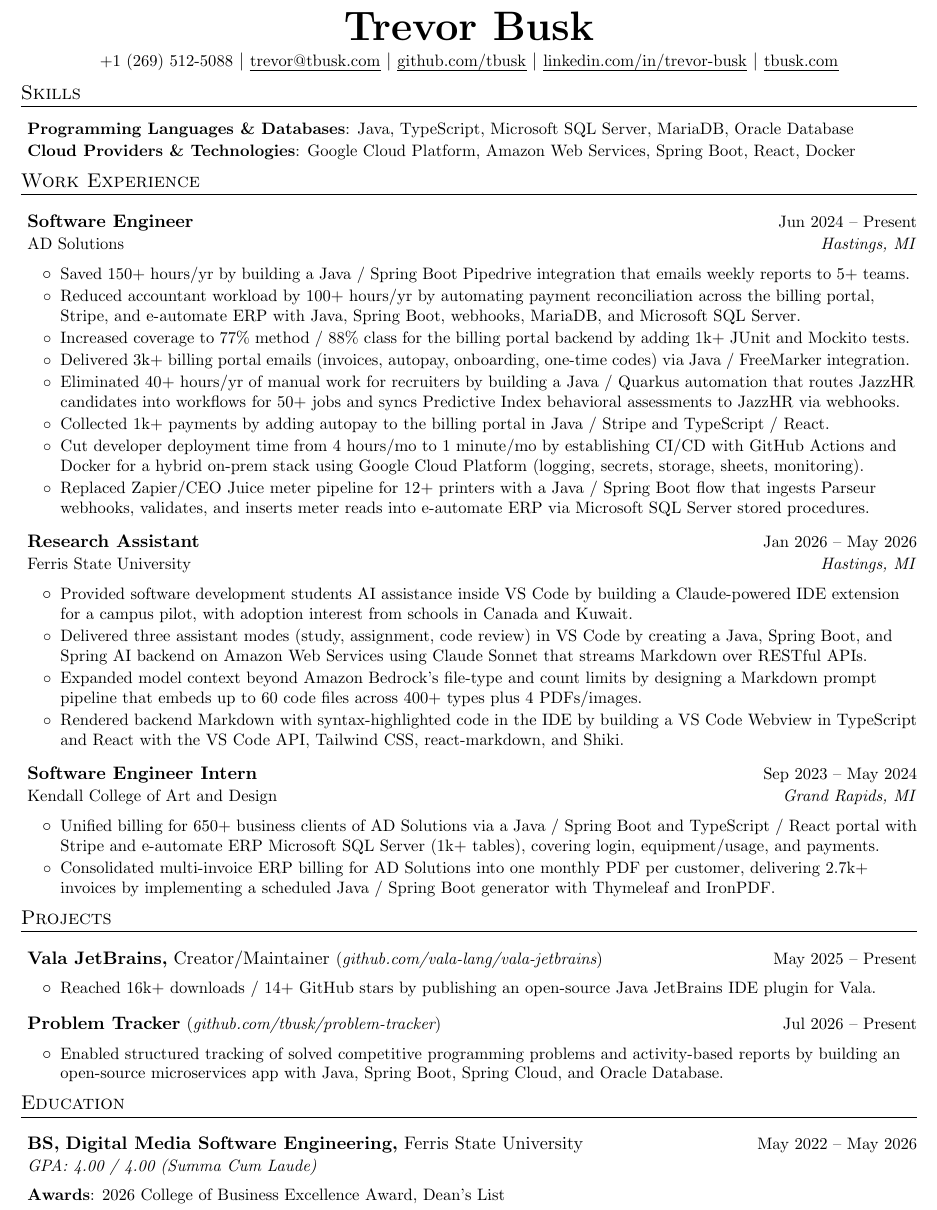
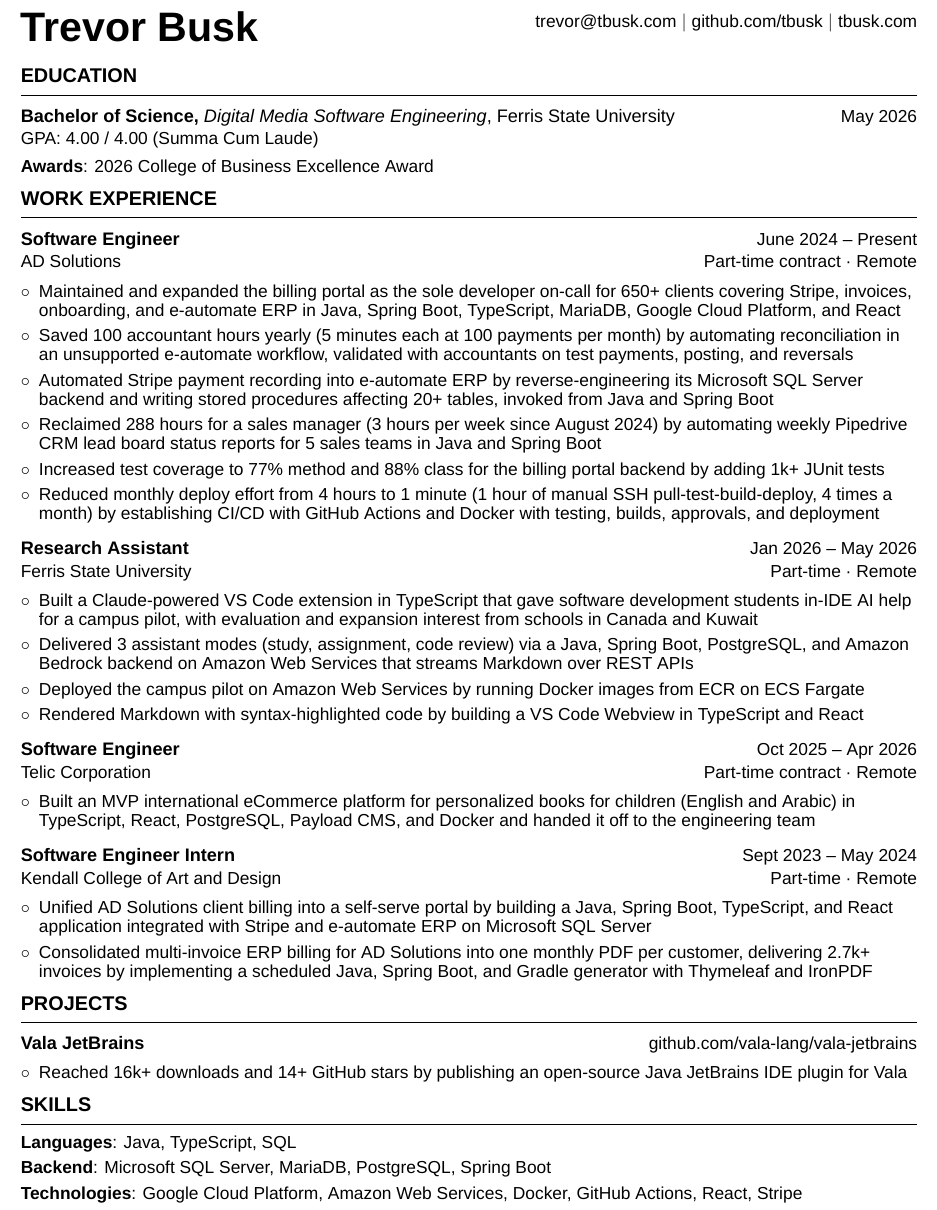
Before and after one commit to Tbusk/resume, a LaTeX CV (Resume.tex): part of the page, cut so that both start at the same text. The pictures show the PDF file Resume.pdf that the author committed with the source.

Commit message:
change: update formatting and content

```diff
--- a/Resume.tex
+++ b/Resume.tex
@@ -87,7 +91,122 @@
     \rHeader
 
     % ---------------------------------------------------------------------------------------------------------------- %
-    \section{Skills}
+    \section{EDUCATION}
+
+    % degree type, major, school     duration
+    % GPA: X.XX / X.XX and Standing
+    \rEducationItem{Bachelor of Science}{Digital Media Software Engineering}{Ferris State University}{May 2026}{GPA: 4.00 / 4.00 (Summa Cum Laude)}
+
+    \rListBeginEmpty
+        \rBoldedItemAndDescription{Awards}{2026 College of Business Excellence Award}
+    \rListEndEmpty
+
+    % ---------------------------------------------------------------------------------------------------------------- %
+    \section{WORK EXPERIENCE}
+
+    \rGeneralHeading{Software Engineer}{June 2024 -- Present}{AD Solutions}{Part-time contract · Remote}
+
+    \rListBeginCircle
+
+        \rPlainItem{Maintained and expanded the billing portal as the sole developer on-call for 650+ clients covering Stripe, invoices, onboarding, and e-automate ERP in Java, Spring Boot, TypeScript, MariaDB, Google Cloud Platform, and React}
+        % Used: Java, Spring Boot, Maven, JUnit 5, Mockito, Google Cloud Platform, Microsoft SQL Server, e-automate, stored procedures, Stripe, webhooks, MyBatis, Hibernate, MariaDB
+        \rPlainItem{Saved 100 accountant hours yearly (5 minutes each at 100 payments per month) by automating reconciliation in an unsupported e-automate workflow, validated with accountants on test payments, posting, and reversals}
+        \rPlainItem{Automated Stripe payment recording into e-automate ERP by reverse-engineering its Microsoft SQL Server backend and writing stored procedures affecting 20+ tables, invoked from Java and Spring Boot}
+        %\rPlainItem{Reverse-engineered the legacy e-automate SQL Server backend to automate payment reconciliation, processing Stripe webhooks in Java and Spring Boot and recording payments via stored procedures across 20+ tables}
+
+        % Used: Java, Spring Boot, CRON, JUnit 5, Mockito, Google Cloud Platform (secrets, logging), Freemarker, Gradle
+        \rPlainItem{Reclaimed 288 hours for a sales manager (3 hours per week since August 2024) by automating weekly Pipedrive CRM lead board status reports for 5 sales teams in Java and Spring Boot}
+
+        % Used: Java, JUnit 5, Mockito
+        \rPlainItem{Increased test coverage to 77\% method and 88\% class for the billing portal backend by adding 1k+ JUnit tests}
+
+        % Used: Java, Freemarker, MariaDB, Microsoft SQL Server, Java Mail
+        %\rPlainItem{Delivered 3k+ billing portal emails (invoices, autopay, onboarding, one-time codes) via Java and FreeMarker integration.}
+
+        % Used: Java, Quarkus (Scheduler, Rest), Docker (Dockerfile, Docker Compose), GitHub Actions (Building and uploading docker image), Gradle, Google Cloud Platform (secrets, logging), JUnit 5, JazzHR, Predictive Index
+        % part 1: added candidates to workflows (IT, copier technician, installation technician, accounting, customer experience, market development rep, account exec, front desc rep) who applied to jobs every 30 minutes
+        % part 2: synced behavioral assessment reports from Predictive Index to JazzHr candidate via webhook and upload pdf to jazzhr
+        %\rPlainItem{Eliminated 40+ hours per year for recruiters by building a Java automation that routes JazzHR candidates into workflows for 50+ jobs and syncs Predictive Index behavioral assessments to JazzHR via webhooks}
+
+
+        % Used:
+        % Backend: Java, Stripe, Spring Scheduler, data from e-automate via Microsoft SQL Server backend, data from MariaDB for account
+        % Frontend: React, TypeScript, Bootstrap for managing it via new wallet page and signups in payment page
+        %\rPlainItem{Automated collection of 1k+ payments by adding autopay to the billing portal in Java, Stripe, TypeScript, and React}
+
+        % Used: GitHub Actions, Docker
+        \rPlainItem{Reduced monthly deploy effort from 4 hours to 1 minute (1 hour of manual SSH pull-test-build-deploy, 4 times a month) by establishing CI/CD with GitHub Actions and Docker with testing, builds, approvals, and deployment}
+
+        % Used: Microsoft SQL Server, Stored Procedures, Webhooks, Java, Spring Boot, e-automate
+        %\rPlainItem{Replaced Zapier/CEO Juice meter pipeline for 12+ printers with a Java / Spring Boot flow that ingests Parseur webhooks, validates, and inserts meter reads into e-automate ERP via Microsoft SQL Server stored procedures}
+    \rListEndCircle
+
+    \rGeneralHeading{Research Assistant}{Jan 2026 -- May 2026}{Ferris State University}{Part-time · Remote}
+
+    \rListBeginCircle
+        % Used: Java, Spring Boot, Markdown, Spring AI, Amazon Web Services (Secret Manager, Bedrock, CloudWatch, ECR, ECS via Fargate), TypeScript (extension and in webview), React (in webview)
+        \rPlainItem{Built a Claude-powered VS Code extension in TypeScript that gave software development students in-IDE AI help for a campus pilot, with evaluation and expansion interest from schools in Canada and Kuwait}
+        \rPlainItem{Delivered 3 assistant modes (study, assignment, code review) via a Java, Spring Boot, PostgreSQL, and Amazon Bedrock backend on Amazon Web Services that streams Markdown over REST APIs}
+        \rPlainItem{Deployed the campus pilot on Amazon Web Services by running Docker images from ECR on ECS Fargate}
+        \rPlainItem{Rendered Markdown with syntax-highlighted code by building a VS Code Webview in TypeScript and React}
+    \rListEndCircle
+
+    \rGeneralHeading{Software Engineer}{Oct 2025 -- Apr 2026}{Telic Corporation}{Part-time contract · Remote}
+
+    \rListBeginCircle
+        \rPlainItem{Built an MVP international eCommerce platform for personalized books for children (English and Arabic) in TypeScript, React, PostgreSQL, Payload CMS, and Docker and handed it off to the engineering team}
+        %\rPlainItem{Proved illustrated-book personalization was viable by evaluating dozens of image generation, mixing, face-swapping, and feature-alteration models across GitHub, Hugging Face, OpenRouter, and Google}
+        %\rPlainItem{Generated multi-language book PDFs by implementing a Node.js pipeline with PDFKit and Puppeteer}
+    \rListEndCircle
+
+    \rGeneralHeading{Software Engineer Intern}{Sept 2023 -- May 2024}{Kendall College of Art and Design}{Part-time · Remote}
+
+    \rListBeginCircle
+        \rPlainItem{Unified AD Solutions client billing into a self-serve portal by building a Java, Spring Boot, TypeScript, and React application integrated with Stripe and e-automate ERP on Microsoft SQL Server}
+        \rPlainItem{Consolidated multi-invoice ERP billing for AD Solutions into one monthly PDF per customer, delivering 2.7k+ invoices by implementing a scheduled Java, Spring Boot, and Gradle generator with Thymeleaf and IronPDF}
+    \rListEndCircle
+
+    % ---------------------------------------------------------------------------------------------------------------- %
+    \section{PROJECTS}
+
+    \rProjectHeading{Vala JetBrains}{github.com/vala-lang/vala-jetbrains}
+
+    \rListBeginCircle
+        \rPlainItem{Reached 16k+ downloads and 14+ GitHub stars by publishing an open-source Java JetBrains IDE plugin for Vala}
+    \rListEndCircle
+
+%    \rProjectHeading{Problem Tracker}{github.com/tbusk/problem-tracker}
+%
+%    \rListBeginCircle
+%        \rPlainItem{Tracked solved competitive programming problems and activity reports across 4 Spring Boot services by building an open-soruce microservices monorepo with Spring Cloud Config, Gateway, Eureka, and Oracle Database}
+%    \rListEndCircle
+
+%    \rProjectHeading{Portfolio}{github.com/tbusk/portfolio}
+%
+%    \rListBeginCircle
+%        \rPlainItem{Created an open-source multi-theme static portfolio website template configured via JSON using TypeScript, React, Tailwind CSS, GitHub Actions, and GitHub Pages, enabling developers to easily showcase their programming work}
+%    \rListEndCircle
+%
+%    \rProjectHeading{Military Warehouse Item Classification}{}
+%
+%    \rListBeginCircle
+%        \rPlainItem{Achieved 96.3\% top-5 and 88.6\% top-1 accuracy across 2,500 warehouse item categories on 228k images by training a classification model using Python, Tensorflow, Keras, and PyTorch, surpassing 19 local models by 12\% top-1}
+%    \rListEndCircle
+
+%    \rProjectHeading{Solus Packages}{github.com/getsolus/packages}
+%
+%    \rListBeginCircle
+%        \rPlainItem{Packager, maintainer, and supporter of applications and tools on Solus, a popular rolling-release Linux distribution, such as VSCodium, Stripe CLI, IVPN, Liboqs, Vala Language Server, and Vala Lint}
+%    \rListEndCircle
+
+%    \rProjectHeading{AWS DeepRacer}{}
+%
+%    \rListBeginCircle
+%        \rPlainItem{Trained a series of ML models on AWS DeepRacer, a 3D reinforcement learning-based racing simulator, ranking 2/747 in the United States, 8/974 in North America, and 58/4076 in the world in a time-based community competition}
+%    \rListEndCircle
+
+    % ---------------------------------------------------------------------------------------------------------------- %
+    \section{SKILLS}
 
     % add additional space between section title and content
     \vspace{4pt}
@@ -97,127 +216,10 @@
 %        \rBoldedItemAndDescription{Cloud \& Infrastructure}{Amazon Web Services, Google Cloud Platform, Docker, Sematext}
 %        \rBoldedItemAndDescription{Databases}{Microsoft SQL Server, MariaDB, Oracle Database, PostgreSQL}
 %        \rBoldedItemAndDescription{Frameworks}{Spring Boot, Spring Cloud, React}
-        % only include relevant keywords to JD
-        \rBoldedItemAndDescription{Programming Languages \& Databases}{Java, TypeScript, Microsoft SQL Server, MariaDB, Oracle Database}
-        \rBoldedItemAndDescription{Cloud Providers \& Technologies}{Google Cloud Platform, Amazon Web Services, Spring Boot, React, Docker}
-    \rListEndEmpty
-
-    % ---------------------------------------------------------------------------------------------------------------- %
-    \section{Work Experience}
-
-    % be consistent with date formatting - suggested to use MMM YYYY or Present
-    \rGeneralHeading{Software Engineer}{Jun 2024 -- Present}{AD Solutions}{Hastings, MI}
-
-    \rListBeginCircle
-
-        % Used: Java, Spring Boot, CRON, JUnit 5, Mockito, Google Cloud Platform (secrets, logging), Freemarker, Gradle
-        \rPlainItem{Saved 150+ hours/yr by building a Java / Spring Boot Pipedrive integration that emails weekly reports to 5+ teams.}
-
-        % Used: Java, Spring Boot, Maven, JUnit 5, Mockito, Google Cloud Platform, Microsoft SQL Server, e-automate, stored procedures, Stripe, webhooks, MyBatis, Hibernate, MariaDB
-        \rPlainItem{Reduced accountant workload by 100+ hours/yr by automating payment reconciliation across the billing portal, Stripe, and e-automate ERP with Java, Spring Boot, webhooks, MariaDB, and Microsoft SQL Server.}
-
-        % Used: Java, JUnit 5, Mockito
-        \rPlainItem{Increased coverage to 77\% method / 88\% class for the billing portal backend by adding 1k+ JUnit and Mockito tests.}
-        % old: \rPlainItem{Added 1k+ tests for the company's billing portal, increasing code coverage to 77\% method and 88\% class coverage.}
-
-        % Used: Java, Freemarker, MariaDB, Microsoft SQL Server, Java Mail
-        \rPlainItem{Delivered 3k+ billing portal emails (invoices, autopay, onboarding, one-time codes) via Java / FreeMarker integration.}
-
-        % Used: Java, Quarkus (Scheduler, Rest), Docker (Dockerfile, Docker Compose), GitHub Actions (Building and uploading docker image), Gradle, Google Cloud Platform (secrets, logging), JUnit 5, JazzHR, Predictive Index
-        % part 1: added candidates to workflows (IT, copier technician, installation technician, accounting, customer experience, market development rep, account exec, front desc rep) who applied to jobs every 30 minutes
-        % part 2: synced behavioral assessment reports from Predictive Index to JazzHr candidate via webhook and upload pdf to jazzhr
-        \rPlainItem{Eliminated 40+ hours/yr of manual work for recruiters by building a Java / Quarkus automation that routes JazzHR candidates into workflows for 50+ jobs and syncs Predictive Index behavioral assessments to JazzHR via webhooks.}
-        % old: \rPlainItem{Crafted an HR automation syncing candidate data to workflows for 50+ jobs, saving recruiters 40+ hours/yr.}
-
-
-        % Used:
-        % Backend: Java, Stripe, Spring Scheduler, data from e-automate via Microsoft SQL Server backend, data from MariaDB for account
-        % Frontend: React, TypeScript, Bootstrap for managing it via new wallet page and signups in payment page
-        \rPlainItem{Collected 1k+ payments by adding autopay to the billing portal in Java / Stripe and TypeScript / React.}
-
-        % Used: GitHub Actions, Docker
-        \rPlainItem{Cut developer deployment time from 4 hours/mo to 1 minute/mo by establishing CI/CD with GitHub Actions and Docker for a hybrid on-prem stack using Google Cloud Platform (logging, secrets, storage, sheets, monitoring).}
-
-        %\rPlainItem{Extended the billing portal with an onboarding management and tracking automation, onboarding 650+ businesses.}
-
-        % Used: Microsoft SQL Server, Stored Procedures, Webhooks, Java, Spring Boot, e-automate
-        \rPlainItem{Replaced Zapier/CEO Juice meter pipeline for 12+ printers with a Java / Spring Boot flow that ingests Parseur webhooks, validates, and inserts meter reads into e-automate ERP via Microsoft SQL Server stored procedures.}
-    \rListEndCircle
-
-    \rGeneralHeading{Research Assistant}{Jan 2026 -- May 2026}{Ferris State University}{Hastings, MI}
-
-    \rListBeginCircle
-        % Used: Java, Spring Boot, Markdown, Spring AI, Amazon Web Services (Secret Manager, Bedrock, CloudWatch, ECR, ECS via Fargate), TypeScript (extension and in webview), React (in webview)
-        \rPlainItem{Provided software development students AI assistance inside VS Code by building a Claude-powered IDE extension for a campus pilot, with adoption interest from schools in Canada and Kuwait.}
-        \rPlainItem{Delivered three assistant modes (study, assignment, code review) in VS Code by creating a Java, Spring Boot, and Spring AI backend on Amazon Web Services using Claude Sonnet that streams Markdown over RESTful APIs.}
-        \rPlainItem{Expanded model context beyond Amazon Bedrock's file-type and count limits by designing a Markdown prompt pipeline that embeds up to 60 code files across 400+ types plus 4 PDFs/images.}
-        %\rPlainItem{Deployed the university pilot on Amazon Web Services by running Docker images from ECR on ECS via Fargate.}
-        \rPlainItem{Rendered backend Markdown with syntax-highlighted code in the IDE by building a VS Code Webview in TypeScript and React with the VS Code API, Tailwind CSS, react-markdown, and Shiki.}
-    \rListEndCircle
-
-%    \rGeneralHeading{Software Engineer}{Oct 2025 -- Apr 2026}{Telic Corporation}{Hastings, MI}
-%
-%    \rListBeginCircle
-%        \rPlainItem{Collaborated with a CEO on an AI-powered personalized children's books website targeting the international market.}
-%        \rPlainItem{Created eCommerce platform and added CMS extension, enabling staff to create pdf-based books and manage website.}
-%        \rPlainItem{Technologies: TypeScript, JavaScript, React, Next.js, PayloadCMS, PostgreSQL, Tailwind CSS, Docker}
-%    \rListEndCircle
-
-    \rGeneralHeading{Software Engineer Intern}{Sep 2023 -- May 2024}{Kendall College of Art and Design}{Grand Rapids, MI}
-
-    \rListBeginCircle
-        \rPlainItem{Unified billing for 650+ business clients of AD Solutions via a Java / Spring Boot and TypeScript / React portal with Stripe and e-automate ERP Microsoft SQL Server (1k+ tables), covering login, equipment/usage, and payments.}
-        \rPlainItem{Consolidated multi-invoice ERP billing for AD Solutions into one monthly PDF per customer, delivering 2.7k+ invoices by implementing a scheduled Java / Spring Boot generator with Thymeleaf and IronPDF.}
-    \rListEndCircle
-
-    % ---------------------------------------------------------------------------------------------------------------- %
-    \section{Projects}
-
-    \rProjectHeading{Vala JetBrains}{Creator/Maintainer}{github.com/vala-lang/vala-jetbrains}{May 2025 -- Present}
-
-    \rListBeginCircle
-        \rPlainItem{Reached 16k+ downloads / 14+ GitHub stars by publishing an open-source Java JetBrains IDE plugin for Vala.}
-    \rListEndCircle
-
-    \rProjectHeading{Problem Tracker}{}{github.com/tbusk/problem-tracker}{Jul 2026 -- Present}
-
-    \rListBeginCircle
-        \rPlainItem{Enabled structured tracking of solved competitive programming problems and activity-based reports by building an open-source microservices app with Java, Spring Boot, Spring Cloud, and Oracle Database.}
-    \rListEndCircle
-
-%    \rProjectHeading{Portfolio}{}{github.com/tbusk/portfolio}{Jan 2026 -- Present}
-%
-%    \rListBeginCircle
-%        \rPlainItem{Created an open-source multi-theme static portfolio website template configured via JSON using TypeScript, React, Tailwind CSS, GitHub Actions, and GitHub Pages, enabling developers to easily showcase their programming work.}
-%    \rListEndCircle
-
-%    \rProjectHeading{Military Warehouse Item Classification}{Member}{}{Jul 2025 -- Aug 2025}
-%
-%    \rListBeginCircle
-%        \rPlainItem{Built an image classification ML model using Python, Selenium, NumPy, Keras, and TensorFlow, achieving 96.3\% top-5 and 88.57\% top-1 accuracy over 2,500 categories and 228k images, surpassing 19 tested local models by 12\%.}
-%    \rListEndCircle
-
-%    \rProjectHeading{Solus Packages}{}{github.com/getsolus/packages}{Feb 2026 -- Present}
-%
-%    \rListBeginCircle
-%        \rPlainItem{Packager, maintainer, and supporter of applications and tools on Solus, a popular rolling-release Linux distribution, such as VSCodium, Stripe CLI, IVPN, Liboqs, Vala Language Server, and Vala Lint. }
-%    \rListEndCircle
-
-%    \rProjectHeading{AWS DeepRacer}{Participant}{}{Jul 2025 -- Aug 2025}
-%
-%    \rListBeginCircle
-%        \rPlainItem{Trained a series of ML models on AWS DeepRacer, a 3D reinforcement learning-based racing simulator, ranking 2/747 in the United States, 8/974 in North America, and 58/4076 in the world in a time-based community competition.}
-%    \rListEndCircle
-
-    % ---------------------------------------------------------------------------------------------------------------- %
-    \section{Education}
-
-    % degree type, major, school     duration
-    % GPA: X.XX / X.XX and Standing
-    \rEducationItem{BS}{Digital Media Software Engineering}{Ferris State University}{May 2022 -- May 2026}{GPA: 4.00 / 4.00 (Summa Cum Laude)}
-
-    \rListBeginEmpty
-        \rBoldedItemAndDescription{Awards}{\href{https://www.ferris.edu/news/archive/2026/2026-college-of-business-excellence-awards.htm}{2026 College of Business Excellence Award}, Dean's List}
+    % only include relevant keywords to JD
+        \rBoldedItemAndDescription{Languages}{Java, TypeScript, SQL}
+        \rBoldedItemAndDescription{Backend}{Microsoft SQL Server, MariaDB, PostgreSQL, Spring Boot}
+        \rBoldedItemAndDescription{Technologies}{Google Cloud Platform, Amazon Web Services, Docker, GitHub Actions, React, Stripe}
     \rListEndEmpty
 
 \end{document}
```
Also changed, not shown: src/BulletList.tex (+1 -1 lines), src/CircleList.tex (+1 -1 lines), src/EducationItem.tex (+2 -2 lines), src/EmptyList.tex (+1 -1 lines), src/GeneralHeading.tex (+2 -2 lines), src/Header.tex (+10 -8 lines), src/ProjectHeading.tex (+3 -11 lines), README.md, Resume.pdf, media/ResumeScreenshot.png, Resume.tex (20 more changed lines).
